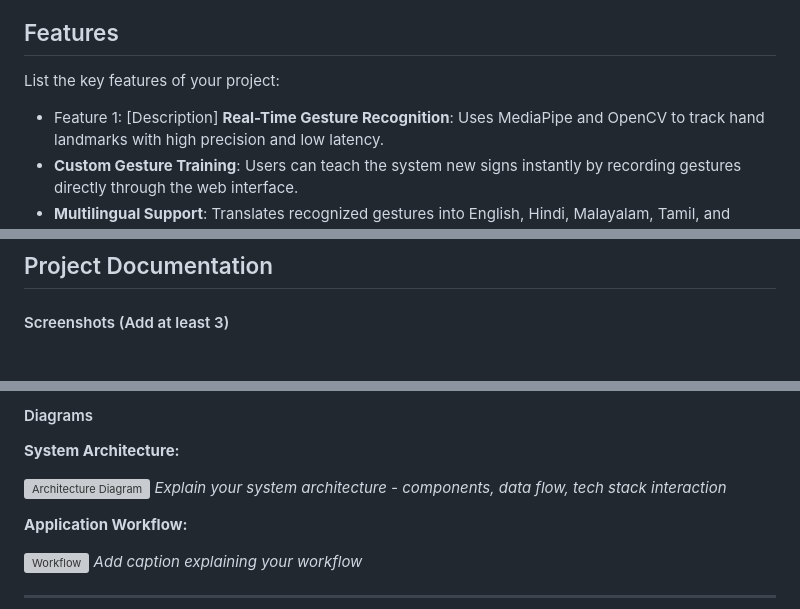
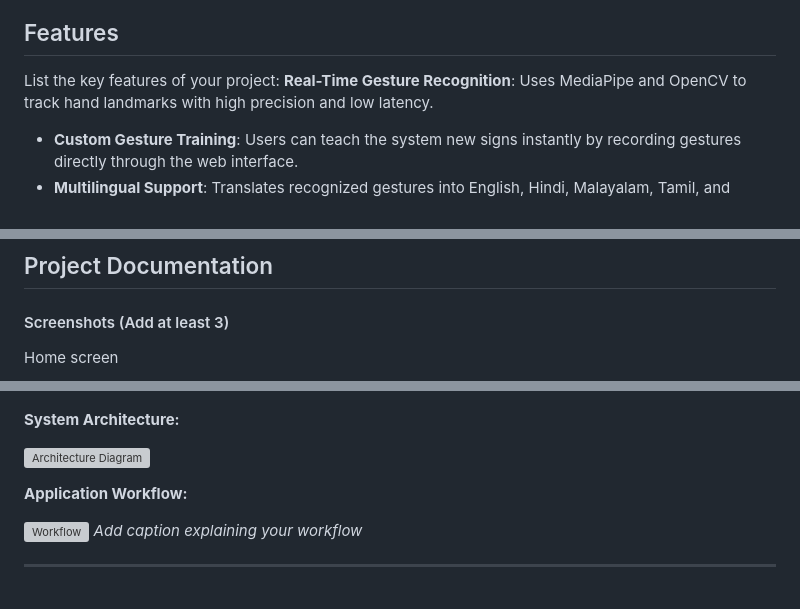
Before and after one commit to krishnaark22-svg/helping-bridge, a Markdown page: README.md, 3 parts joined by grey strips. Rendered like a GitHub page; grey boxes are pictures that could not be loaded.

Commit message:
Revise README with project information and instructions
Updated README to include project details, features, installation instructions, and team contributions.

```diff
--- a/README.md
+++ b/README.md
@@ -37,7 +37,6 @@ Using KNN to train gestures and associated text and display text, audio when the
 ## Features
 
 List the key features of your project:
-- Feature 1: [Description]
 **Real-Time Gesture Recognition**: Uses MediaPipe and OpenCV to track hand landmarks with high precision and low latency.
 - **Custom Gesture Training**: Users can teach the system new signs instantly by recording gestures directly through the web interface.
 - **Multilingual Support**: Translates recognized gestures into English, Hindi, Malayalam, Tamil, and Telugu using Google Translate.
@@ -69,4 +68,5 @@ python app.py
 ## Project Documentation
 
 #### Screenshots (Add at least 3)
+Home screen
 
@@ -81,10 +78,8 @@ python app.py
 
-#### Diagrams
 
 **System Architecture:**
 
 ![Architecture Diagram](docs/architecture.png)
-*Explain your system architecture - components, data flow, tech stack interaction*
 
 **Application Workflow:**
 
```
Also changed, not shown: other parts of README.md (+3 -6 lines).
